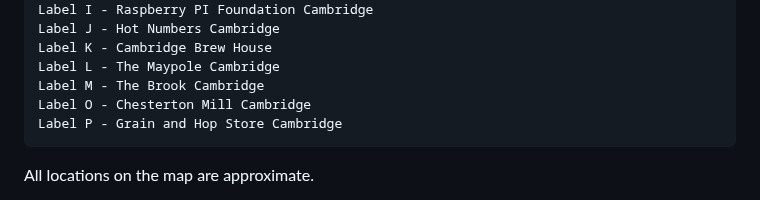
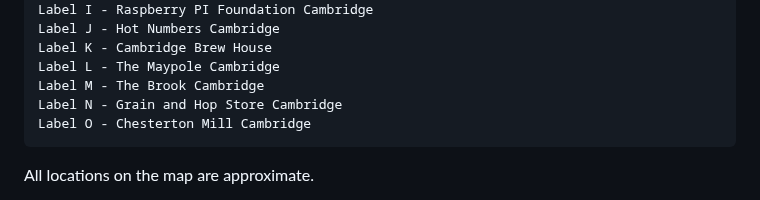
Before and after one commit to derektypist/derek-dhammaloka-cv, a Markdown page: README.md, the part around the change. Rendered like a GitHub page.

```diff
--- a/README.md
+++ b/README.md
@@ -99,8 +99,8 @@ BCS at June 2012 - East Anglia Branch).  The Conferences and Meetups do not have
     Label K - Cambridge Brew House
     Label L - The Maypole Cambridge
     Label M - The Brook Cambridge
+    Label N - Grain and Hop Store Cambridge
     Label O - Chesterton Mill Cambridge
-    Label P - Grain and Hop Store Cambridge
 
 All locations on the map are approximate.
 
```
